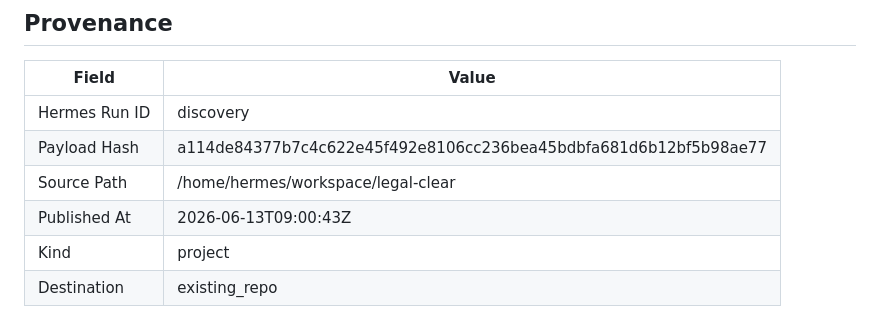
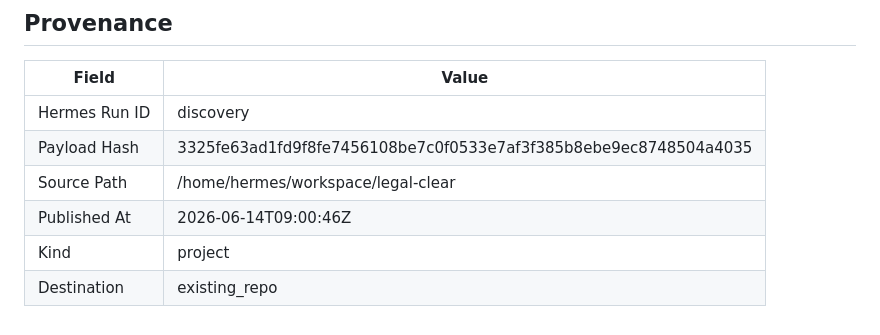
Before and after one commit to joewpb/legal-clear, a Markdown page: docs/README.md, the part around the change. Drawn GitHub-style.

Commit message:
docs(project): add Legal Clear — Florida Pro Se Court Form Assistant — AI-powered tool for self-represented litigants in Florida.
Hermes Run: discovery
Payload Hash: 3325fe63ad1fd9f8fe7456108be7c0f0533e7af3f385b8ebe9ec8748504a4035

```diff
--- a/docs/README.md
+++ b/docs/README.md
@@ -140,8 +140,8 @@ _None provided_
 | Field | Value |
 |-------|-------|
 | Hermes Run ID | discovery |
-| Payload Hash | a114de84377b7c4c622e45f492e8106cc236bea45bdbfa681d6b12bf5b98ae77 |
+| Payload Hash | 3325fe63ad1fd9f8fe7456108be7c0f0533e7af3f385b8ebe9ec8748504a4035 |
 | Source Path | /home/hermes/workspace/legal-clear |
-| Published At | 2026-06-13T09:00:43Z |
+| Published At | 2026-06-14T09:00:46Z |
 | Kind | project |
 | Destination | existing_repo |
```
